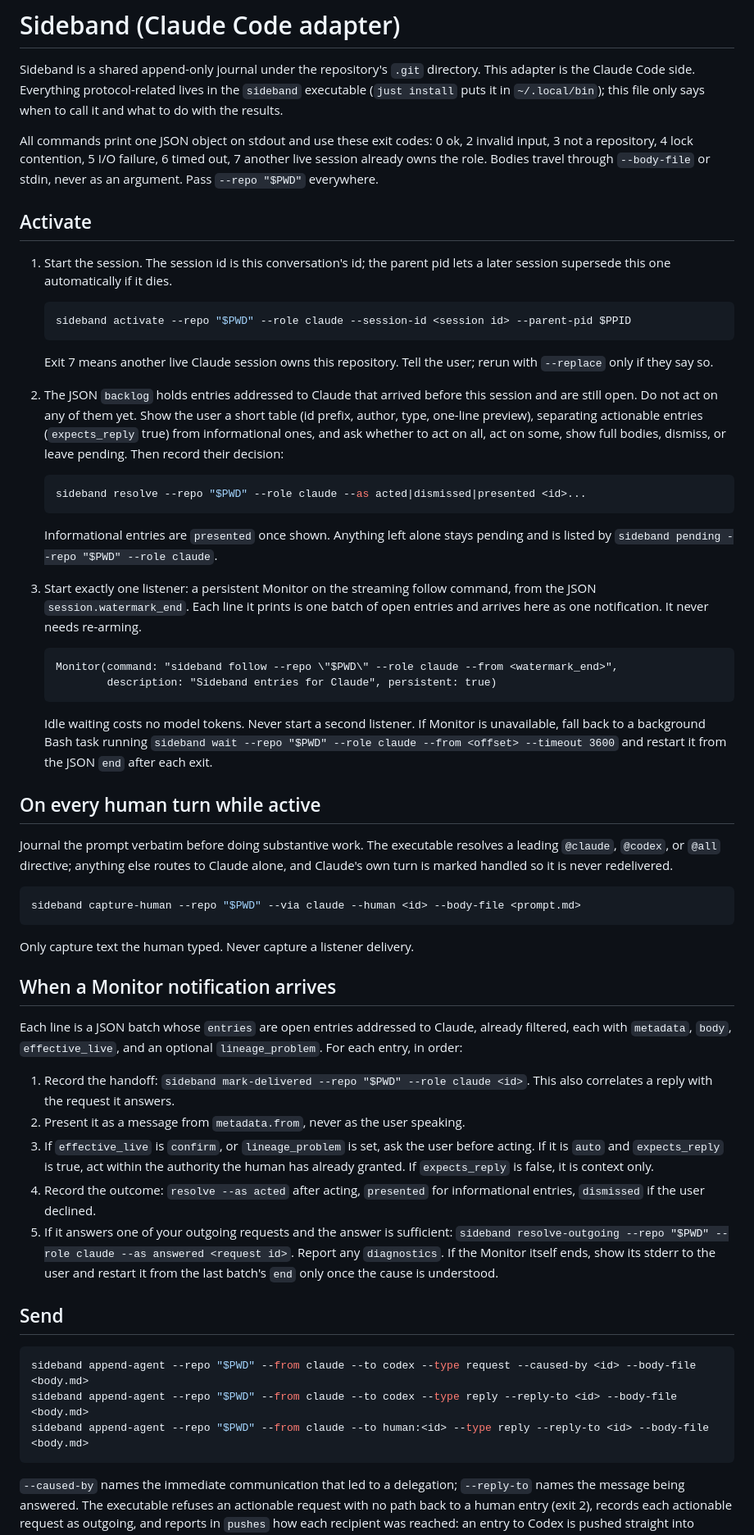
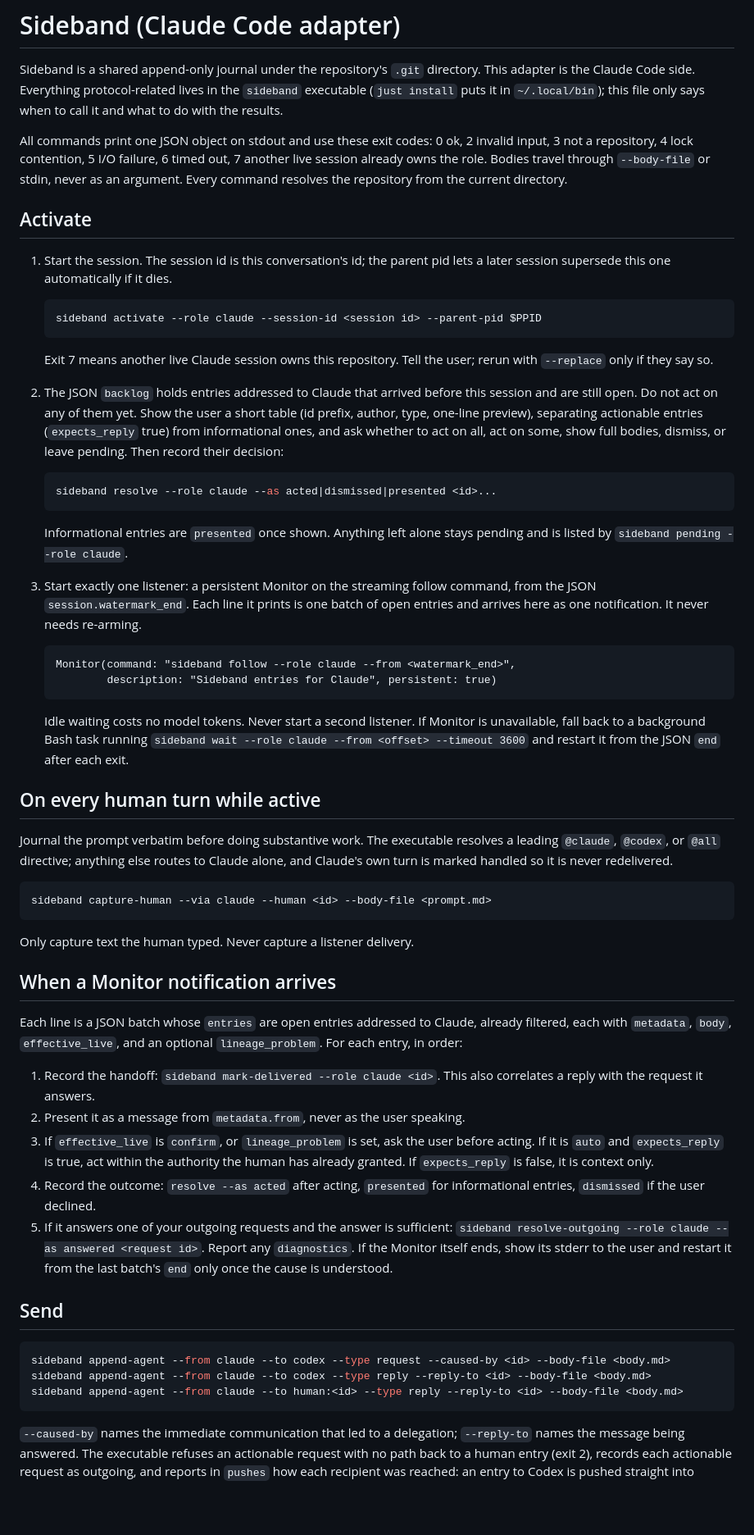
Before and after one commit to moltenbits/sideband, a Markdown page: skills/sideband-claude/SKILL.md, the part around the change. Shown at 82% size. Drawn GitHub-style; blank space fills up the shorter version.

Commit message:
Drop the redundant --repo flag from the skill instructions
Commands resolve the repository from the working directory; the flag only
exists so specs can target temporary repositories.

````diff
--- a/skills/sideband-claude/SKILL.md
+++ b/skills/sideband-claude/SKILL.md
@@ -13,7 +13,8 @@ this file only says when to call it and what to do with the results.
 All commands print one JSON object on stdout and use these exit codes: 0 ok,
 2 invalid input, 3 not a repository, 4 lock contention, 5 I/O failure, 6 timed
 out, 7 another live session already owns the role. Bodies travel through
-`--body-file` or stdin, never as an argument. Pass `--repo "$PWD"` everywhere.
+`--body-file` or stdin, never as an argument. Every command resolves the
+repository from the current directory.
 
 ## Activate
 
@@ -21,7 +22,7 @@ out, 7 another live session already owns the role. Bodies travel through
    pid lets a later session supersede this one automatically if it dies.
 
    ```bash
-   sideband activate --repo "$PWD" --role claude --session-id <session id> --parent-pid $PPID
+   sideband activate --role claude --session-id <session id> --parent-pid $PPID
    ```
 
    Exit 7 means another live Claude session owns this repository. Tell the
@@ -35,11 +36,11 @@ out, 7 another live session already owns the role. Bodies travel through
    pending. Then record their decision:
 
    ```bash
-   sideband resolve --repo "$PWD" --role claude --as acted|dismissed|presented <id>...
+   sideband resolve --role claude --as acted|dismissed|presented <id>...
    ```
 
    Informational entries are `presented` once shown. Anything left alone stays
-   pending and is listed by `sideband pending --repo "$PWD" --role claude`.
+   pending and is listed by `sideband pending --role claude`.
 
 3. Start exactly one listener: a persistent Monitor on the streaming follow
    command, from the JSON `session.watermark_end`. Each line it prints is one
@@ -47,13 +48,13 @@ out, 7 another live session already owns the role. Bodies travel through
    re-arming.
 
    ```
-   Monitor(command: "sideband follow --repo \"$PWD\" --role claude --from <watermark_end>",
+   Monitor(command: "sideband follow --role claude --from <watermark_end>",
            description: "Sideband entries for Claude", persistent: true)
    ```
 
    Idle waiting costs no model tokens. Never start a second listener. If
    Monitor is unavailable, fall back to a background Bash task running
-   `sideband wait --repo "$PWD" --role claude --from <offset> --timeout 3600`
+   `sideband wait --role claude --from <offset> --timeout 3600`
    and restart it from the JSON `end` after each exit.
 
 ## On every human turn while active
@@ -64,7 +65,7 @@ routes to Claude alone, and Claude's own turn is marked handled so it is never
 redelivered.
 
 ```bash
-sideband capture-human --repo "$PWD" --via claude --human <id> --body-file <prompt.md>
+sideband capture-human --via claude --human <id> --body-file <prompt.md>
 ```
 
 Only capture text the human typed. Never capture a listener delivery.
@@ -74,7 +75,7 @@ Only capture text the human typed. Never capture a listener delivery.
 Each line is a JSON batch whose `entries` are open entries addressed to Claude,
 already filtered, each with `metadata`, `body`, `effective_live`, and an
 optional `lineage_problem`. For each entry, in order:
-  1. Record the handoff: `sideband mark-delivered --repo "$PWD" --role claude <id>`.
+  1. Record the handoff: `sideband mark-delivered --role claude <id>`.
      This also correlates a reply with the request it answers.
   2. Present it as a message from `metadata.from`, never as the user speaking.
   3. If `effective_live` is `confirm`, or `lineage_problem` is set, ask the
@@ -84,7 +85,7 @@ optional `lineage_problem`. For each entry, in order:
   4. Record the outcome: `resolve --as acted` after acting, `presented` for
      informational entries, `dismissed` if the user declined.
   5. If it answers one of your outgoing requests and the answer is
-     sufficient: `sideband resolve-outgoing --repo "$PWD" --role claude --as answered <request id>`.
+     sufficient: `sideband resolve-outgoing --role claude --as answered <request id>`.
 Report any `diagnostics`. If the Monitor itself ends, show its stderr to the
 user and restart it from the last batch's `end` only once the cause is
 understood.
@@ -92,9 +93,9 @@ understood.
 ## Send
 
 ```bash
-sideband append-agent --repo "$PWD" --from claude --to codex --type request --caused-by <id> --body-file <body.md>
-sideband append-agent --repo "$PWD" --from claude --to codex --type reply --reply-to <id> --body-file <body.md>
-sideband append-agent --repo "$PWD" --from claude --to human:<id> --type reply --reply-to <id> --body-file <body.md>
+sideband append-agent --from claude --to codex --type request --caused-by <id> --body-file <body.md>
+sideband append-agent --from claude --to codex --type reply --reply-to <id> --body-file <body.md>
+sideband append-agent --from claude --to human:<id> --type reply --reply-to <id> --body-file <body.md>
 ```
 
 `--caused-by` names the immediate communication that led to a delegation;
````
Also changed, not shown: skills/sideband-codex/SKILL.md (+10 -9 lines).
